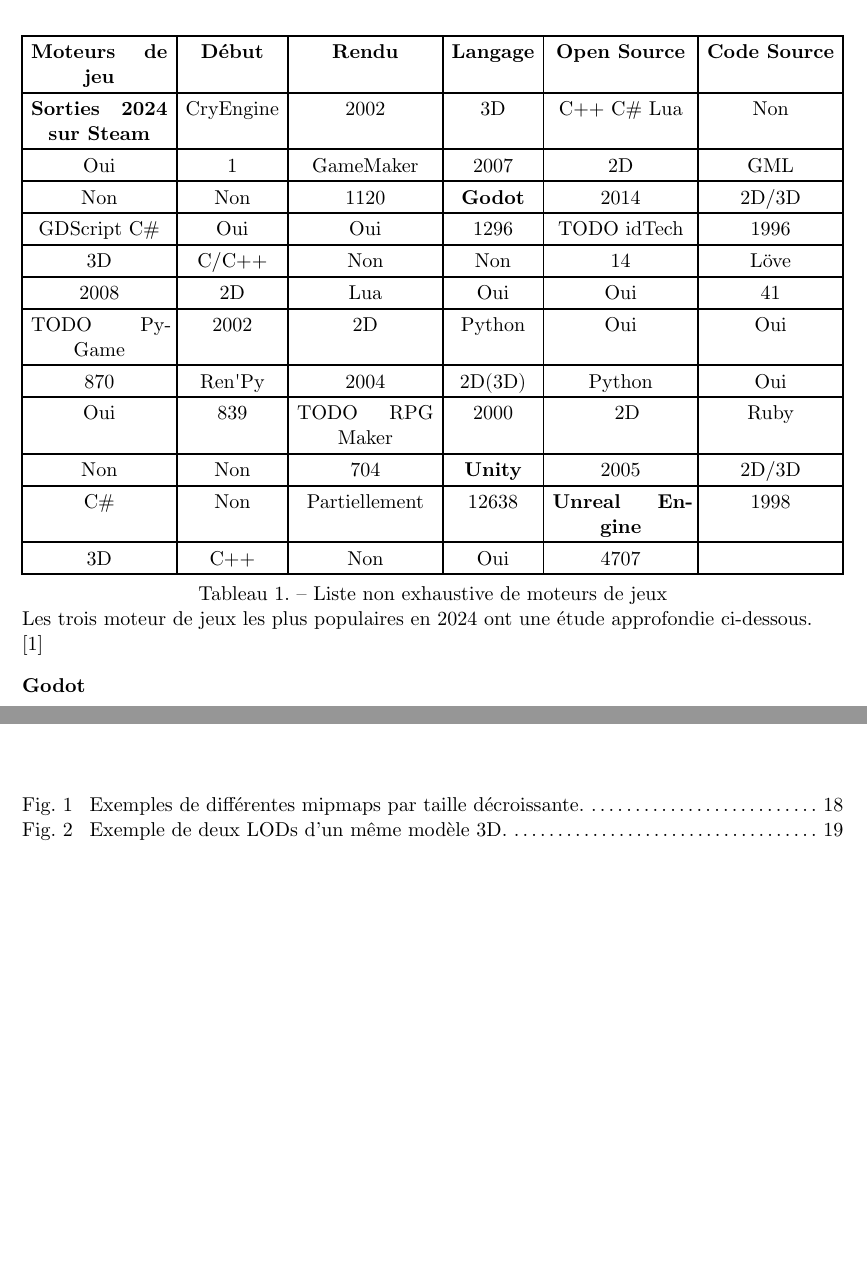
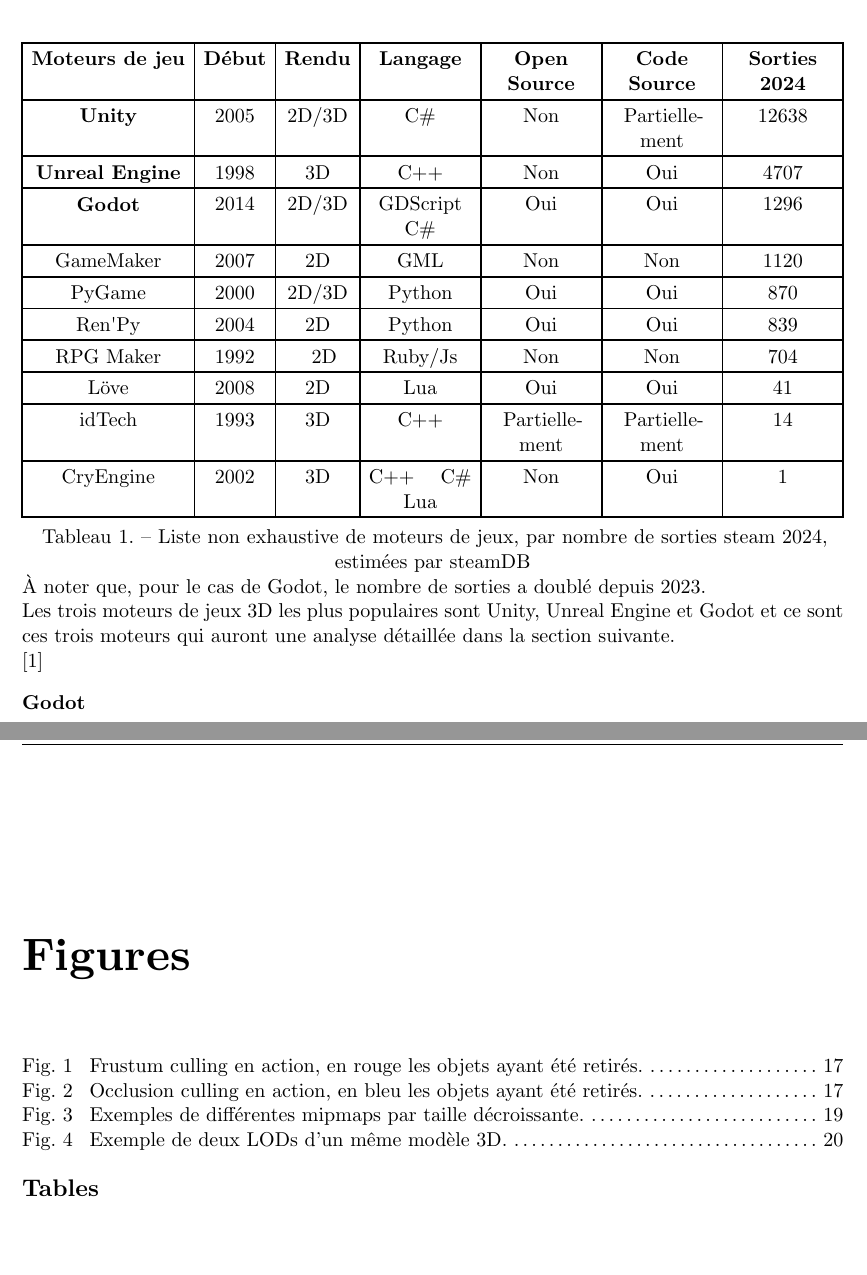
Before and after one commit to GuggisbergSimon/HEIG-VD-TB, a Typst document (report/main.typ, which reads report/chapters/etat-de-lart.typ): two parts of pages 14 and 33 of 37 before the commit and two parts of pages 14 and 35 of 37 after it, joined at a grey line, cut so that both start at the same text, the shorter picture padded with empty space. Compiled offline with Typst 0.15.

Commit message:
feat: improve chapters order with heading levels for annexes

```diff
--- a/report/chapters/etat-de-lart.typ
+++ b/report/chapters/etat-de-lart.typ
@@ -9,13 +9,3 @@
 
 #figure(
   table(
-    columns: (auto, auto, auto, auto, auto, auto),
-    [*Moteurs de jeu*], [*Début*], [*Rendu*], [*Langage*], [*Open Source*],[*Code Source*],[*Sorties 2024 sur Steam*],
-    "CryEngine", "2002", "3D", "C++ C# Lua", "Non", "Oui", "1",
-    "GameMaker", "2007", "2D", "GML", "Non", "Non", "1120",
-    strong("Godot"), "2014", "2D/3D", "GDScript C#", "Oui", "Oui", "1296",
-    "TODO idTech", "1996", "3D", "C/C++", "Non", "Non", "14",
-    "Löve", "2008", "2D", "Lua", "Oui", "Oui", "41",
-    "TODO PyGame", "2002", "2D", "Python", "Oui", "Oui", "870",
-    "Ren'Py", "2004", "2D(3D)", "Python", "Oui", "Oui", "839",
-    "TODO RPG Maker", "2000", "  2D", "Ruby", "Non", "Non", "704",
@@ -25,8 +17,17 @@
+    "GameMaker", "2007", "2D", "GML", "Non", "Non", "1120",
+    "PyGame", "2000", "2D/3D", "Python", "Oui", "Oui", "870",
+    "Ren'Py", "2004", "2D", "Python", "Oui", "Oui", "839",
+    "RPG Maker", "1992", "  2D", "Ruby/Js", "Non", "Non", "704",
+    "Löve", "2008", "2D", "Lua", "Oui", "Oui", "41",
+    "idTech", "1993", "3D", "C++", "Partiellement", "Partiellement", "14",
+    "CryEngine", "2002", "3D", "C++ C# Lua", "Non", "Oui", "1",
   ),
-  caption: "Liste non exhaustive de moteurs de jeux"
+  caption: "Liste non exhaustive de moteurs de jeux, par nombre de sorties steam 2024, estimées par steamDB"
 )
 
-Les trois moteur de jeux les plus populaires en 2024 ont une étude approfondie ci-dessous.
+À noter que, pour le cas de Godot, le nombre de sorties a doublé depuis 2023.
+
+Les trois moteurs de jeux 3D les plus populaires sont Unity, Unreal Engine et Godot et ce sont ces trois moteurs qui auront une analyse détaillée dans la section suivante.
 
 @steamdb
 
@@ -115,16 +116,33 @@
 Cette box contient un near clipping plane, un far clipping plane, et les bords de la caméra, consistant, ainsi, une boîte.
 Seuls les éléments présents dans celle-ci doivent être affichés, et cela représente une amélioration simple et implémentée par défaut dans les trois moteurs de jeux principaux.
 
+@unity-documentation
+@godot-documentation
+
+#figure(
+  image("../images/frustum_culling.png", width: 60%),
+  caption: [
+    Frustum culling en action, en rouge les objets ayant été retirés.
+  ],
+)
+
 === Hidden-surface determination (Occlusion culling)
 
 Consiste à ne pas afficher un élément étant caché par un autre afin d'éviter les problèmes d'overdraw.
 Cette technique est très efficace dans les espaces intérieurs mais nécessite une mise en place particulière.
 En effet, pour pouvoir ne pas rendre des parties d'une scène, il faut que la scène soit divisée en plusieurs parties petites.
-De plus, les moteurs de jeux Godot et Unity demandent une mise en place additionnelle pour que la technique soit appliquée.§
+De plus, les moteurs de jeux Godot et Unity demandent une mise en place additionnelle pour que la technique soit appliquée.
 
 @godot-documentation
 @unity-documentation
 @unreal-documentation
+
+#figure(
+  image("../images/occlusion_culling.png", width: 60%),
+  caption: [
+    Occlusion culling en action, en bleu les objets ayant été retirés.
+  ],
+)
 
 === Lightmap
 
```
Also changed, not shown: report/main.typ (+3 -0 lines), report/template/_authentification.typ (+1 -1 lines), report/template/_bibliography.typ (+3 -1 lines), report/template/_figures.typ (+2 -0 lines), report/template/_tables.typ (+2 -0 lines), report/images/frustum_culling.png (added), report/images/occlusion_culling.png (added), report/chapters/etat-de-lart.typ (16 more changed lines).
